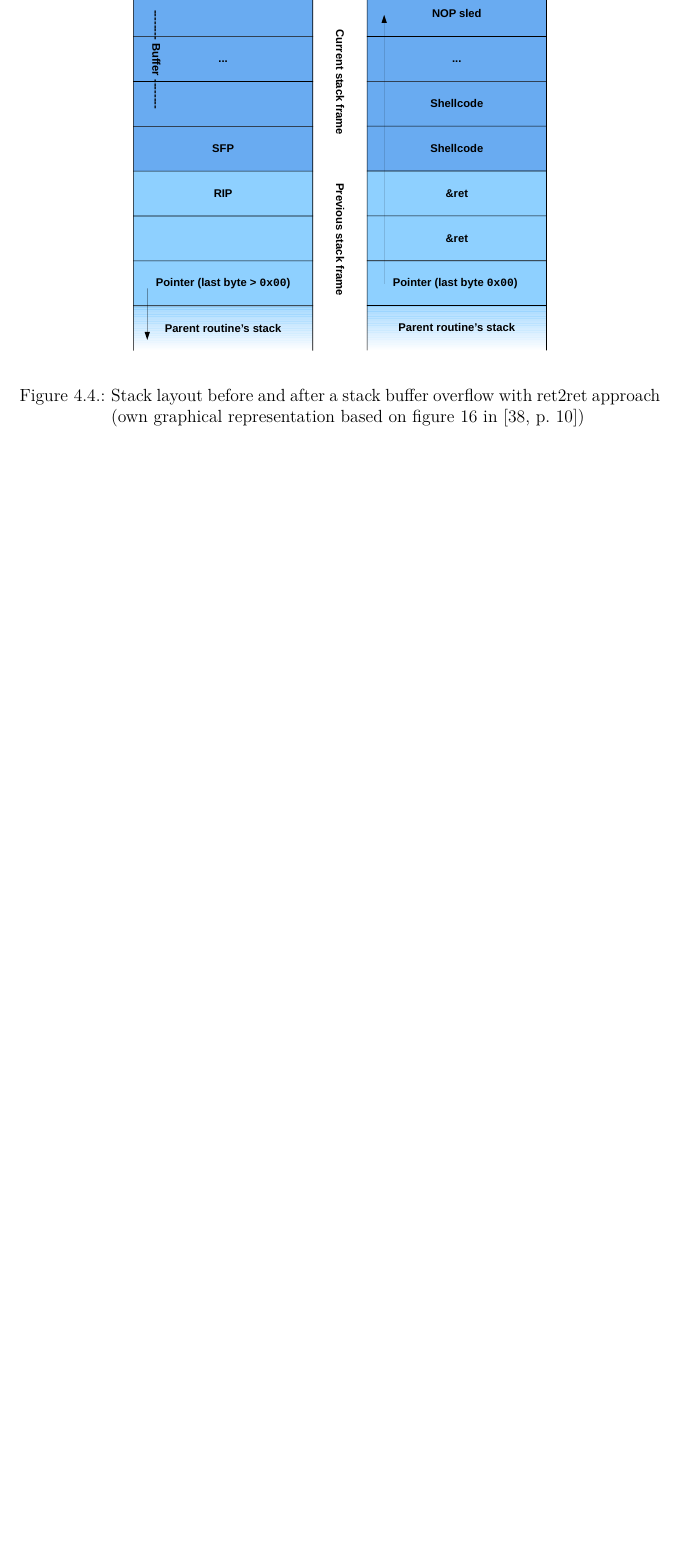
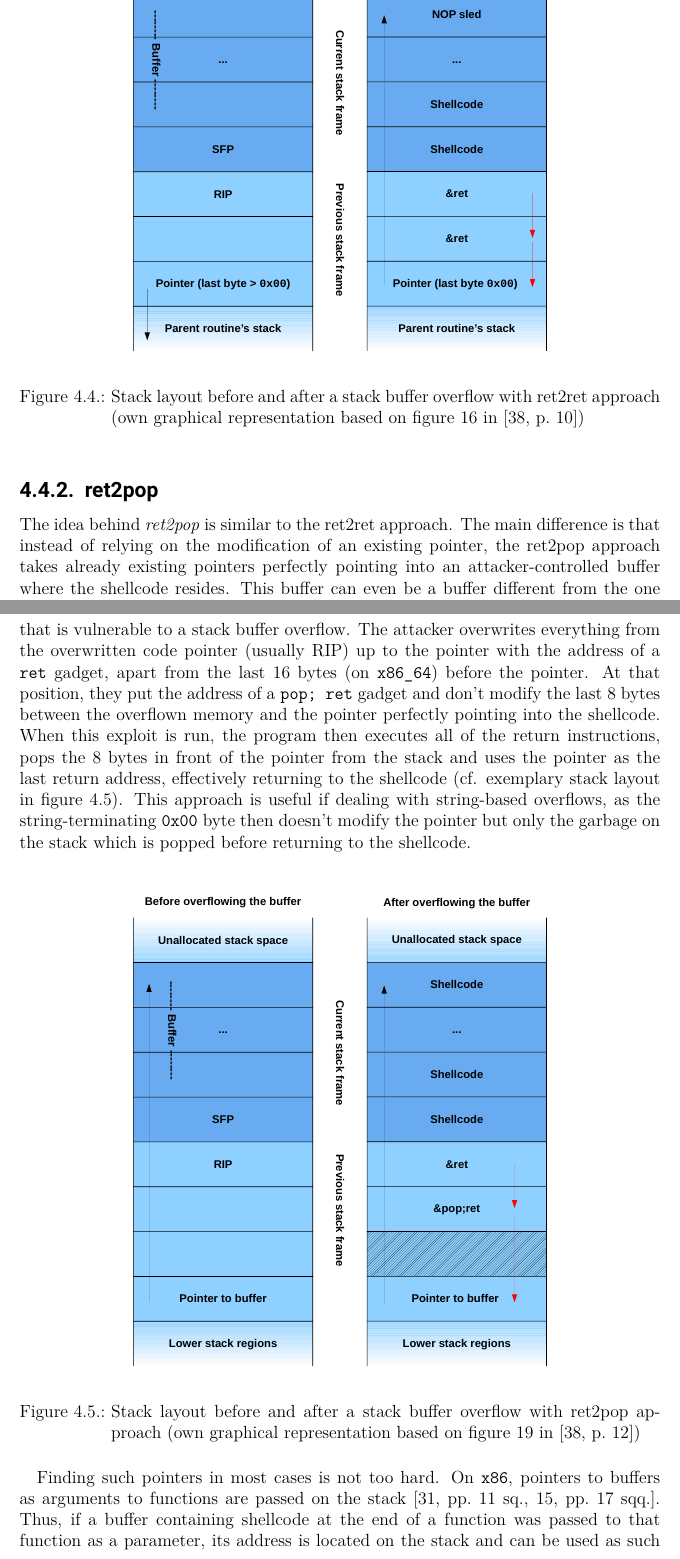
Before and after one commit to florianhofhammer/stack-buffer-overflow-internship-report, a LaTeX thesis (Report.tex, which reads chapters/04-attack-vectors.tex): part of page 42 of 53 before the commit and two parts of pages 42 and 43 of 54 after it, the two joined at a grey line, cut so that both start at the same text, the shorter picture padded with empty space. Compiled offline with pdfLaTeX.

Commit message:
Add ret2pop; make small improvements to ret2ret

```diff
--- a/chapters/04-attack-vectors.tex
+++ b/chapters/04-attack-vectors.tex
@@ -472,3 +472,25 @@ An exemplary stack layout for such an attack is shown in \cref{fig:ret2ret}.
 	\caption{Stack layout before and after a stack buffer overflow with ret2ret approach (own graphical representation based on figure 16 in \cite[10]{Mueller2008})}
 	\label{fig:ret2ret}
 \end{figure}
+
+\subsection{ret2pop}
+\label{subsec:aici-ret2pop}
+
+The idea behind \emph{ret2pop} is similar to the ret2ret approach.
+The main difference is that instead of relying on the modification of an existing pointer, the ret2pop approach takes already existing pointers perfectly pointing into an attacker-controlled buffer where the shellcode resides.
+This buffer can even be a buffer different from the one that is vulnerable to a stack buffer overflow.
+The attacker overwrites everything from the overwritten code pointer (usually \gls{rip}) up to the pointer with the address of a \texttt{ret} gadget, apart from the last 16 bytes (on \texttt{x86\_64}) before the pointer.
+At that position, they put the address of a \texttt{pop; ret} gadget and don't modify the last 8 bytes between the overflown memory and the pointer perfectly pointing into the shellcode.
+When this exploit is run, the program then executes all of the return instructions, pops the 8 bytes in front of the pointer from the stack and uses the pointer as the last return address, effectively returning to the shellcode (cf. exemplary stack layout in \cref{fig:ret2pop}).
+This approach is useful if dealing with string-based overflows, as the string-terminating \texttt{0x00} byte then doesn't modify the pointer but only the garbage on the stack which is popped before returning to the shellcode.
+
+\begin{figure}[htb]
+	\centering
+	\includegraphics[width=0.7\textwidth]{figures/ret2pop}
+	\caption{Stack layout before and after a stack buffer overflow with ret2pop approach (own graphical representation based on figure 19 in \cite[12]{Mueller2008})}
+	\label{fig:ret2pop}
+\end{figure}
+
+Finding such pointers in most cases is not too hard.
+On \texttt{x86}, pointers to buffers as arguments to functions are passed on the stack \cites[11\psq]{Lu2015}[17\psqq]{Fog2019}.
+Thus, if a buffer containing shellcode at the end of a function was passed to that function as a parameter, its address is located on the stack and can be used as such a perfect pointer.
```
Also changed, not shown: figures/ret2pop.pdf (added), figures/ret2ret.pdf, chapters/04-attack-vectors.tex (8 more changed lines), 2 other files.
